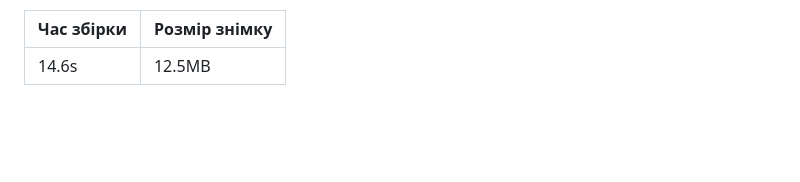
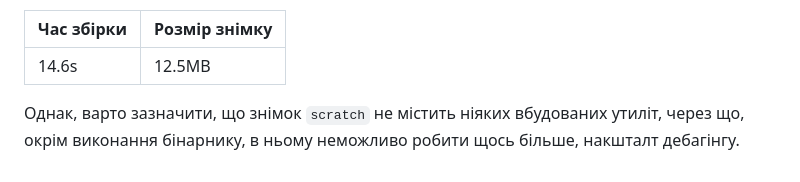
Before and after one commit to vitaliichyhryn/sdmt_lab_3, a Markdown page: README.md, the part around the change. GitHub-like rendering; blank space fills up the shorter version.

Commit message:
Add additional comment

```diff
--- a/README.md
+++ b/README.md
@@ -215,3 +215,7 @@ COPY --from=builder /build/templates ./templates
 | Час збірки | Розмір знімку |
 | - | - |
 | 14.6s | 12.5MB |
+
+Однак, варто зазначити, що знімок `scratch` не містить ніяких вбудованих
+утиліт, через що, окрім виконання бінарнику, в ньому неможливо робити щось
+більше, накшталт дебагінгу.
```
